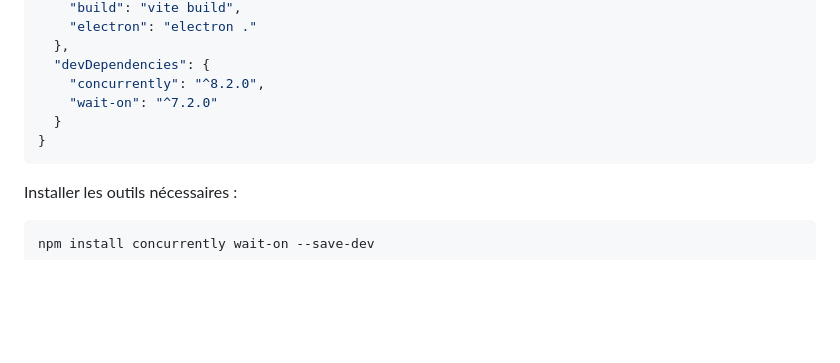
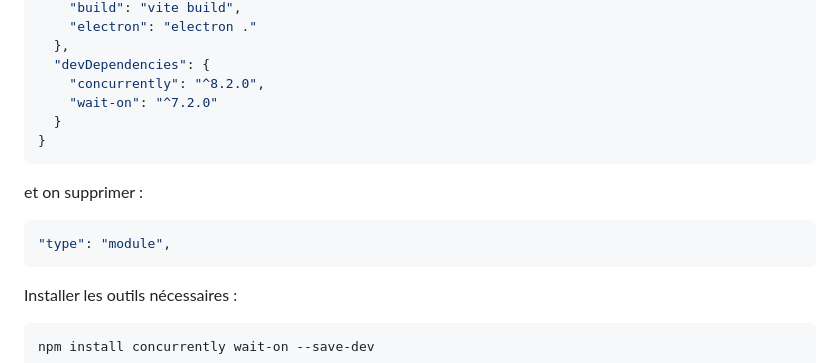
Before and after one commit to wololobzh/ElectronJS, a Markdown page: Slides/06-1-React/06-React.md, the part around the change. GitHub-like rendering; blank space fills up the shorter version.

````diff
--- a/Slides/06-1-React/06-React.md
+++ b/Slides/06-1-React/06-React.md
@@ -166,6 +166,12 @@ Dans `package.json`, ajoute :
 }
 ```
 
+et on supprimer :
+
+```json
+"type": "module",
+```
+
 Installer les outils nécessaires :
 
 ```bash
````
